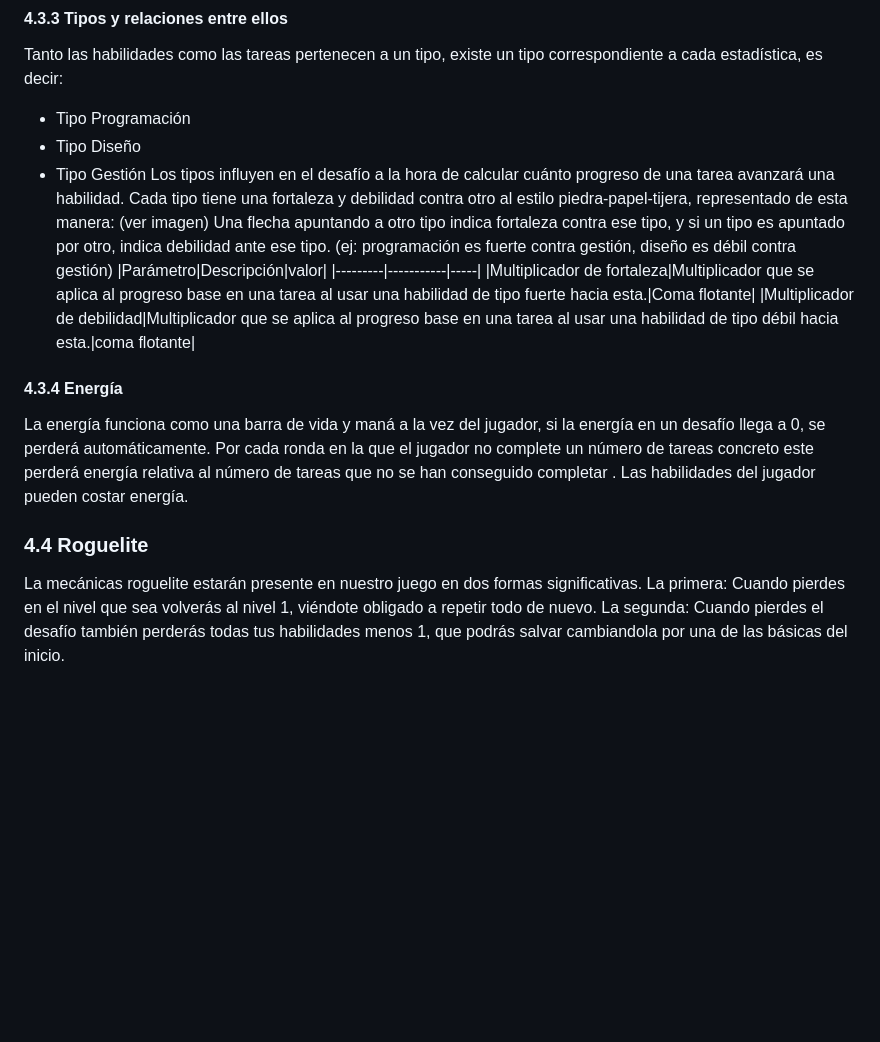
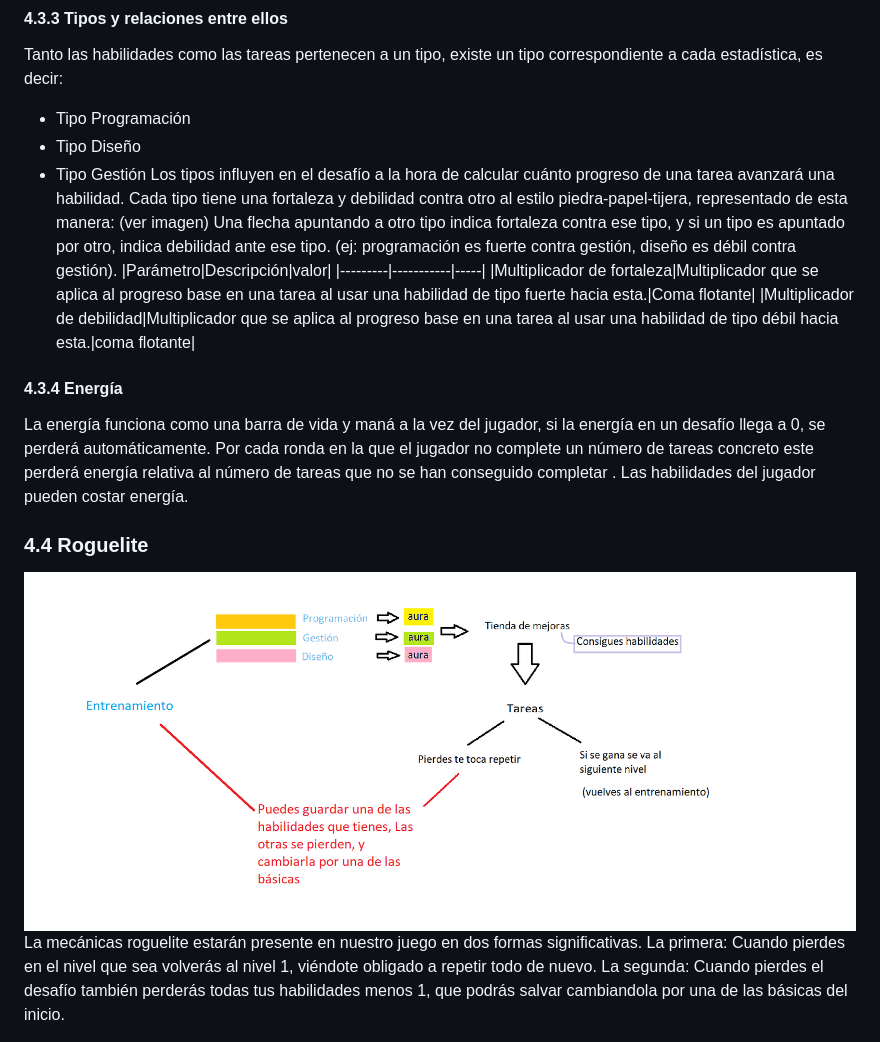
Before and after one commit to Riuttasu/PVLIGrupo04, a Markdown page: Documentacion/GDD.md, the part around one of its changes. GitHub-like rendering; blank space fills up the shorter version.

```diff
--- a/Documentacion/GDD.md
+++ b/Documentacion/GDD.md
@@ -86,7 +92,7 @@ Tanto las habilidades como las tareas pertenecen a un tipo, existe un tipo corre
 Los tipos influyen en el desafío a la hora de calcular cuánto progreso de una tarea avanzará una habilidad.
 Cada tipo tiene una fortaleza y debilidad contra otro al estilo piedra-papel-tijera, representado de esta manera: (ver imagen)
 Una flecha apuntando a otro tipo indica fortaleza contra ese tipo, y si un tipo es apuntado por otro, indica debilidad ante ese tipo.
-(ej: programación es fuerte contra gestión, diseño es débil contra gestión)
+(ej: programación es fuerte contra gestión, diseño es débil contra gestión).
 |Parámetro|Descripción|valor|
 |---------|-----------|-----|
 |Multiplicador de fortaleza|Multiplicador que se aplica al progreso base en una tarea al usar una habilidad de tipo fuerte hacia esta.|Coma flotante|
@@ -96,6 +102,7 @@ La energía funciona como una barra de vida y maná a la vez del jugador, si la
 Por cada ronda en la que el jugador no complete un número de tareas concreto este perderá energía relativa al número de tareas que no se han conseguido completar .
 Las habilidades del jugador pueden costar energía.
 ### 4.4 Roguelite
+![Bucle](https://github.com/Riuttasu/PVLIGrupo04/blob/main/IMG/IMG_para_GDD/BucleJuego.png)
 La mecánicas roguelite estarán presente en nuestro juego en dos formas significativas.
 La primera: Cuando pierdes en el nivel que sea volverás al nivel 1, viéndote obligado a repetir todo de nuevo.
 La segunda:  Cuando pierdes el desafío también perderás todas tus habilidades menos 1, que podrás salvar cambiandola por una de las básicas del inicio.
```
Also changed, not shown: other parts of Documentacion/GDD.md (+23 -2 lines).
